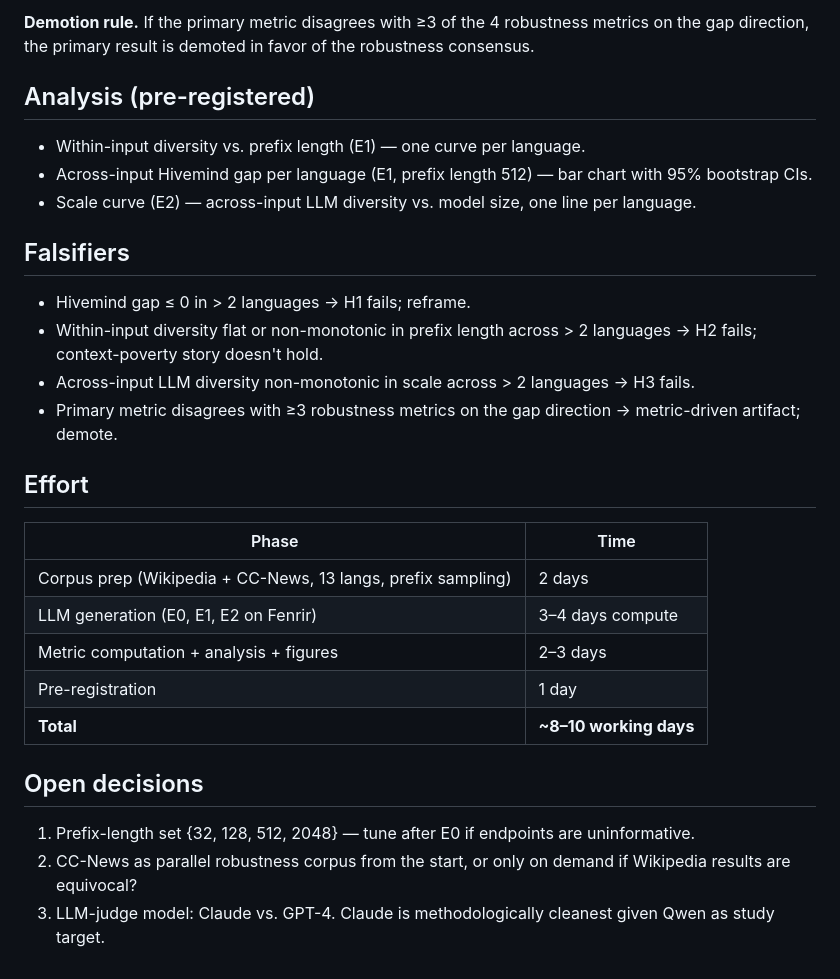
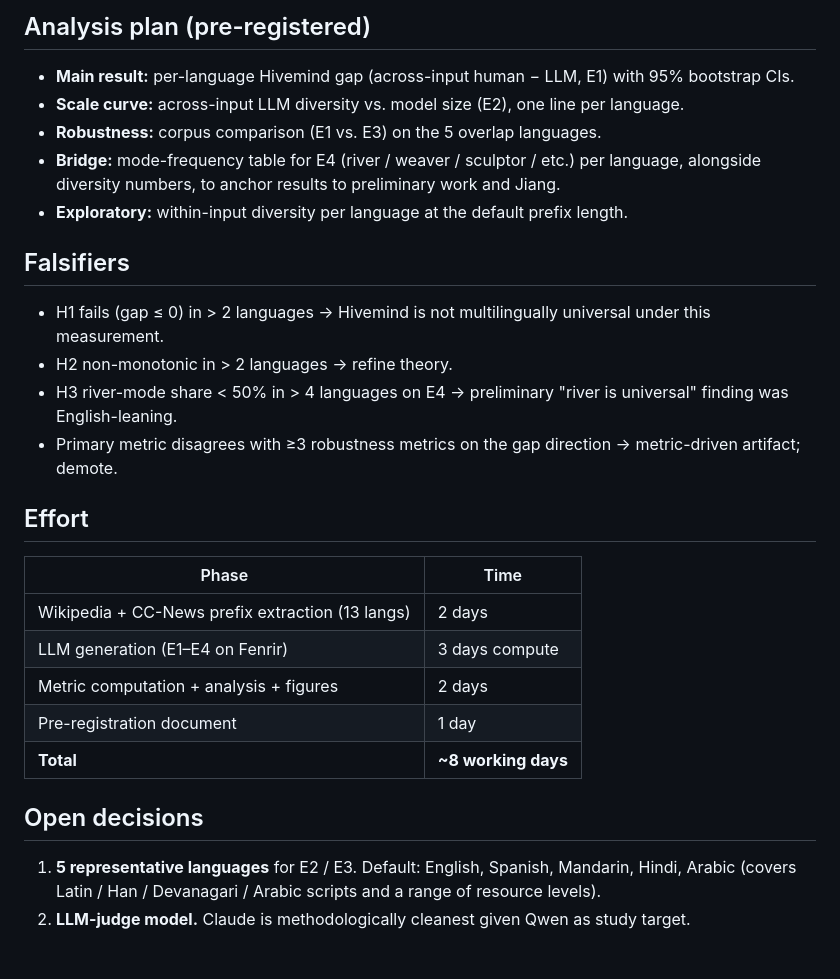
Before and after one commit to xaverdavey/multilingual-artificial-hivemind, a Markdown page: RQ1_experimental_setup.md, the part around one of its changes. GitHub-like rendering.

```diff
--- a/RQ1_experimental_setup.md
+++ b/RQ1_experimental_setup.md
@@ -62,31 +58,30 @@ Per cell:
 
-**Demotion rule.** If the primary metric disagrees with ≥3 of the 4 robustness metrics on the gap direction, the primary result is demoted in favor of the robustness consensus.
+## Analysis plan (pre-registered)
 
-## Analysis (pre-registered)
-
-- Within-input diversity vs. prefix length (E1) — one curve per language.
-- Across-input Hivemind gap per language (E1, prefix length 512) — bar chart with 95% bootstrap CIs.
-- Scale curve (E2) — across-input LLM diversity vs. model size, one line per language.
+- **Main result:** per-language Hivemind gap (across-input human − LLM, E1) with 95% bootstrap CIs.
+- **Scale curve:** across-input LLM diversity vs. model size (E2), one line per language.
+- **Robustness:** corpus comparison (E1 vs. E3) on the 5 overlap languages.
+- **Bridge:** mode-frequency table for E4 (river / weaver / sculptor / etc.) per language, alongside diversity numbers, to anchor results to preliminary work and Jiang.
+- **Exploratory:** within-input diversity per language at the default prefix length.
 
 ## Falsifiers
 
-- Hivemind gap ≤ 0 in > 2 languages → H1 fails; reframe.
-- Within-input diversity flat or non-monotonic in prefix length across > 2 languages → H2 fails; context-poverty story doesn't hold.
-- Across-input LLM diversity non-monotonic in scale across > 2 languages → H3 fails.
+- H1 fails (gap ≤ 0) in > 2 languages → Hivemind is not multilingually universal under this measurement.
+- H2 non-monotonic in > 2 languages → refine theory.
+- H3 river-mode share < 50% in > 4 languages on E4 → preliminary "river is universal" finding was English-leaning.
 - Primary metric disagrees with ≥3 robustness metrics on the gap direction → metric-driven artifact; demote.
 
 ## Effort
 
 | Phase | Time |
 |---|---|
-| Corpus prep (Wikipedia + CC-News, 13 langs, prefix sampling) | 2 days |
-| LLM generation (E0, E1, E2 on Fenrir) | 3–4 days compute |
-| Metric computation + analysis + figures | 2–3 days |
-| Pre-registration | 1 day |
-| **Total** | **~8–10 working days** |
+| Wikipedia + CC-News prefix extraction (13 langs) | 2 days |
+| LLM generation (E1–E4 on Fenrir) | 3 days compute |
+| Metric computation + analysis + figures | 2 days |
+| Pre-registration document | 1 day |
+| **Total** | **~8 working days** |
 
 ## Open decisions
 
-1. Prefix-length set {32, 128, 512, 2048} — tune after E0 if endpoints are uninformative.
-2. CC-News as parallel robustness corpus from the start, or only on demand if Wikipedia results are equivocal?
-3. LLM-judge model: Claude vs. GPT-4. Claude is methodologically cleanest given Qwen as study target.
+1. **5 representative languages** for E2 / E3. Default: English, Spanish, Mandarin, Hindi, Arabic (covers Latin / Han / Devanagari / Arabic scripts and a range of resource levels).
+2. **LLM-judge model.** Claude is methodologically cleanest given Qwen as study target.
```
Also changed, not shown: other parts of RQ1_experimental_setup.md (+34 -38 lines), RQ1_results.md (added, +133 -0 lines).
